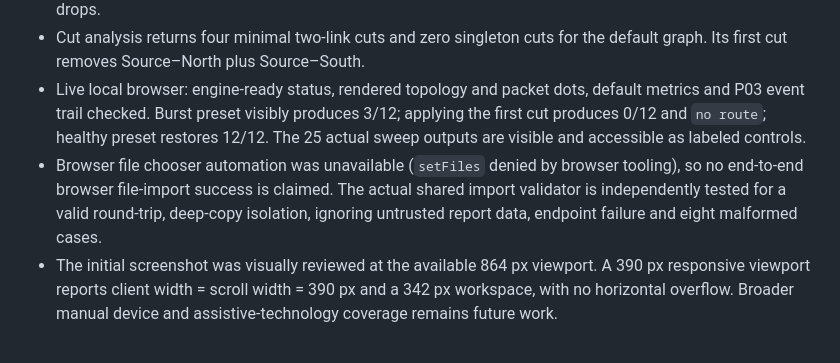
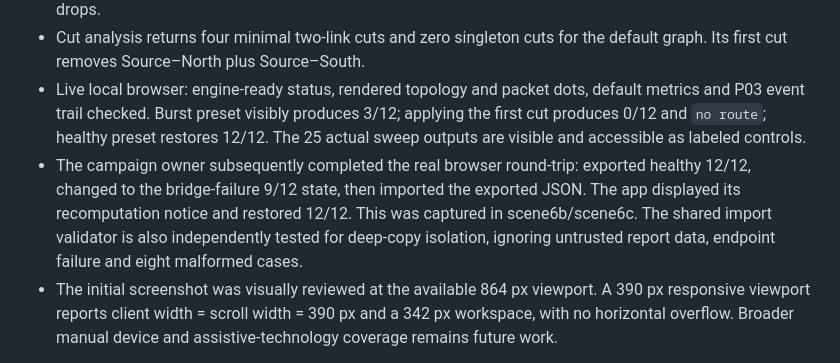
Before and after one commit to ToukoUrsin/faultline, a Markdown page: docs/QA.md, the part around the change. Drawn GitHub-style.

```diff
--- a/docs/QA.md
+++ b/docs/QA.md
@@ -4,7 +4,7 @@
 - The default real WASM produces 9 delivered / 3 failed, 154 ms experiment duration, 66 ms delivered P95. Healthy comparison is 12 delivered, 54 ms P95. Burst with capacity 3 produces 3 delivered / 9 queue drops.
 - Cut analysis returns four minimal two-link cuts and zero singleton cuts for the default graph. Its first cut removes Source–North plus Source–South.
 - Live local browser: engine-ready status, rendered topology and packet dots, default metrics and P03 event trail checked. Burst preset visibly produces 3/12; applying the first cut produces 0/12 and `no route`; healthy preset restores 12/12. The 25 actual sweep outputs are visible and accessible as labeled controls.
-- Browser file chooser automation was unavailable (`setFiles` denied by browser tooling), so no end-to-end browser file-import success is claimed. The actual shared import validator is independently tested for a valid round-trip, deep-copy isolation, ignoring untrusted report data, endpoint failure and eight malformed cases.
+- The campaign owner subsequently completed the real browser round-trip: exported healthy 12/12, changed to the bridge-failure 9/12 state, then imported the exported JSON. The app displayed its recomputation notice and restored 12/12. This was captured in scene6b/scene6c. The shared import validator is also independently tested for deep-copy isolation, ignoring untrusted report data, endpoint failure and eight malformed cases.
 - The initial screenshot was visually reviewed at the available 864 px viewport. A 390 px responsive viewport reports client width = scroll width = 390 px and a 342 px workspace, with no horizontal overflow. Broader manual device and assistive-technology coverage remains future work.
 
 See `validation.json` for the exact release binary SHA-256. Tests validate the stated synthetic model, not real network performance. No external traffic, private datasets or user identity/banking data are part of this project.
```
Also changed, not shown: README.md (+2 -0 lines), media/README.md (added, +38 -0 lines), docs/faultline-preview.jpg (added), 8 other files.
